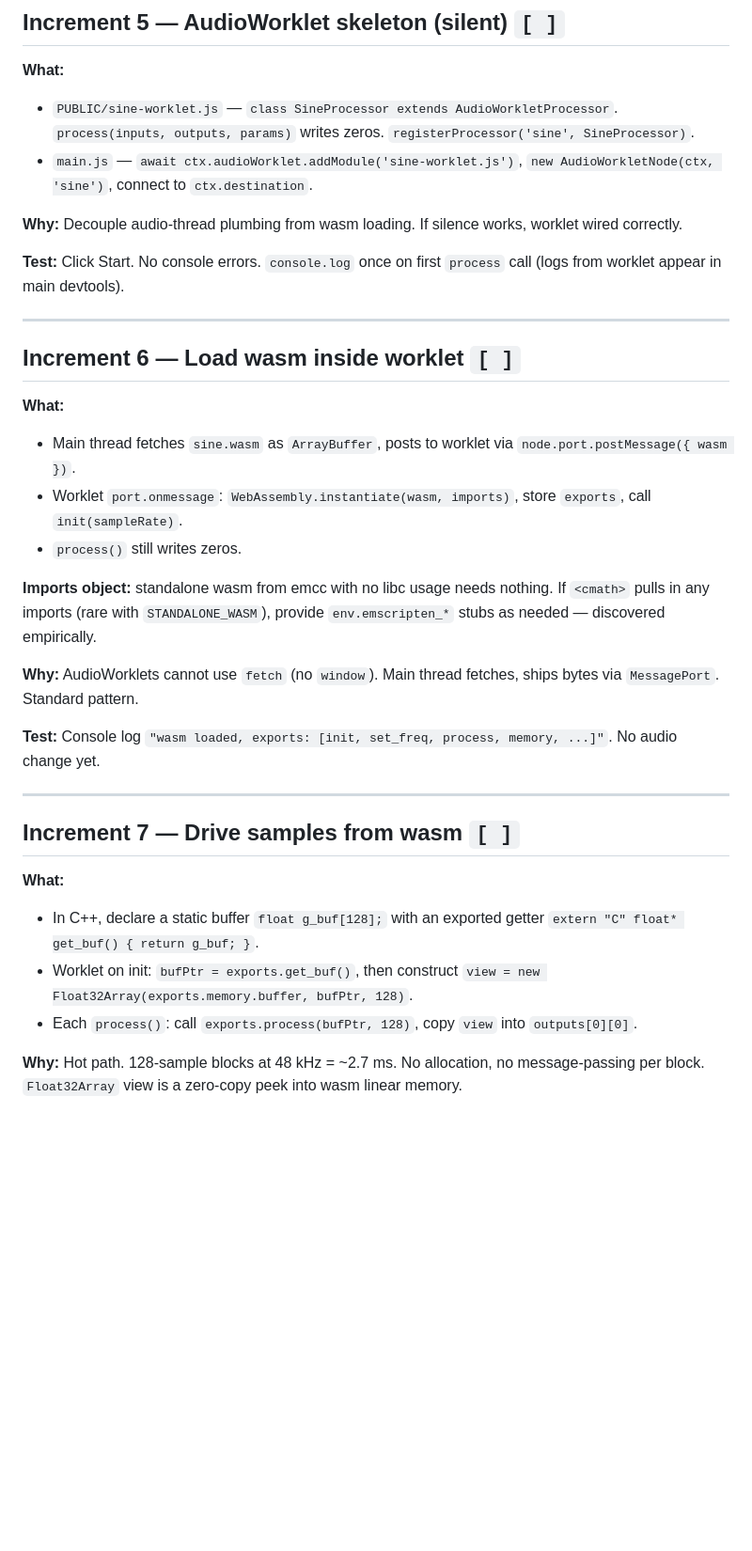
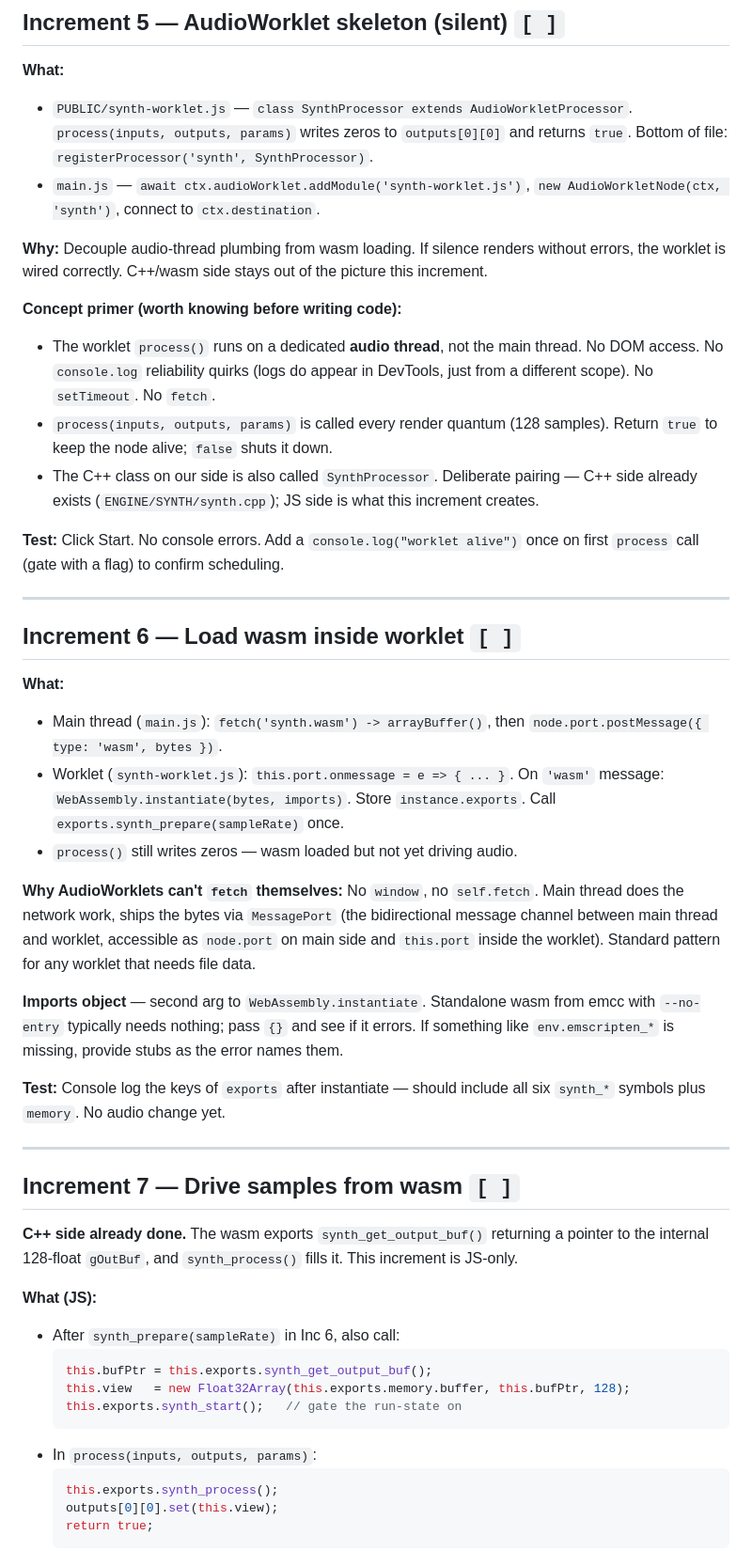
Before and after one commit to recluse-audio/WEB_SYNTH, a Markdown page: .claude/plan.md, the part around one of its changes. Shown at 94% size. GitHub-like rendering; blank space fills up the shorter version.

Commit message:
update plan

````diff
--- a/.claude/plan.md
+++ b/.claude/plan.md
@@ -174,36 +154,50 @@ emcc sine.cpp -O3 \
 ## Increment 5 — AudioWorklet skeleton (silent)  `[ ]`
 
 **What:**
-- `PUBLIC/sine-worklet.js` — `class SineProcessor extends AudioWorkletProcessor`. `process(inputs, outputs, params)` writes zeros. `registerProcessor('sine', SineProcessor)`.
-- `main.js` — `await ctx.audioWorklet.addModule('sine-worklet.js')`, `new AudioWorkletNode(ctx, 'sine')`, connect to `ctx.destination`.
+- `PUBLIC/synth-worklet.js` — `class SynthProcessor extends AudioWorkletProcessor`. `process(inputs, outputs, params)` writes zeros to `outputs[0][0]` and returns `true`. Bottom of file: `registerProcessor('synth', SynthProcessor)`.
+- `main.js` — `await ctx.audioWorklet.addModule('synth-worklet.js')`, `new AudioWorkletNode(ctx, 'synth')`, connect to `ctx.destination`.
 
-**Why:** Decouple audio-thread plumbing from wasm loading. If silence works, worklet wired correctly.
+**Why:** Decouple audio-thread plumbing from wasm loading. If silence renders without errors, the worklet is wired correctly. C++/wasm side stays out of the picture this increment.
 
-**Test:** Click Start. No console errors. `console.log` once on first `process` call (logs from worklet appear in main devtools).
+**Concept primer (worth knowing before writing code):**
+- The worklet `process()` runs on a dedicated **audio thread**, not the main thread. No DOM access. No `console.log` reliability quirks (logs do appear in DevTools, just from a different scope). No `setTimeout`. No `fetch`.
+- `process(inputs, outputs, params)` is called every render quantum (128 samples). Return `true` to keep the node alive; `false` shuts it down.
+- The C++ class on our side is also called `SynthProcessor`. Deliberate pairing — C++ side already exists (`ENGINE/SYNTH/synth.cpp`); JS side is what this increment creates.
+
+**Test:** Click Start. No console errors. Add a `console.log("worklet alive")` once on first `process` call (gate with a flag) to confirm scheduling.
 
 ---
 
 ## Increment 6 — Load wasm inside worklet  `[ ]`
 
 **What:**
-- Main thread fetches `sine.wasm` as `ArrayBuffer`, posts to worklet via `node.port.postMessage({ wasm })`.
-- Worklet `port.onmessage`: `WebAssembly.instantiate(wasm, imports)`, store `exports`, call `init(sampleRate)`.
-- `process()` still writes zeros.
+- Main thread (`main.js`): `fetch('synth.wasm') -> arrayBuffer()`, then `node.port.postMessage({ type: 'wasm', bytes })`.
+- Worklet (`synth-worklet.js`): `this.port.onmessage = e => { ... }`. On `'wasm'` message: `WebAssembly.instantiate(bytes, imports)`. Store `instance.exports`. Call `exports.synth_prepare(sampleRate)` once.
+- `process()` still writes zeros — wasm loaded but not yet driving audio.
 
-**Imports object:** standalone wasm from emcc with no libc usage needs nothing. If `<cmath>` pulls in any imports (rare with `STANDALONE_WASM`), provide `env.emscripten_*` stubs as needed — discovered empirically.
+**Why AudioWorklets can't `fetch` themselves:** No `window`, no `self.fetch`. Main thread does the network work, ships the bytes via `MessagePort` (the bidirectional message channel between main thread and worklet, accessible as `node.port` on main side and `this.port` inside the worklet). Standard pattern for any worklet that needs file data.
 
-**Why:** AudioWorklets cannot use `fetch` (no `window`). Main thread fetches, ships bytes via `MessagePort`. Standard pattern.
+**Imports object** — second arg to `WebAssembly.instantiate`. Standalone wasm from emcc with `--no-entry` typically needs nothing; pass `{}` and see if it errors. If something like `env.emscripten_*` is missing, provide stubs as the error names them.
 
-**Test:** Console log `"wasm loaded, exports: [init, set_freq, process, memory, ...]"`. No audio change yet.
+**Test:** Console log the keys of `exports` after instantiate — should include all six `synth_*` symbols plus `memory`. No audio change yet.
 
 ---
 
 ## Increment 7 — Drive samples from wasm  `[ ]`
 
-**What:**
-- In C++, declare a static buffer `float g_buf[128];` with an exported getter `extern "C" float* get_buf() { return g_buf; }`.
-- Worklet on init: `bufPtr = exports.get_buf()`, then construct `view = new Float32Array(exports.memory.buffer, bufPtr, 128)`.
-- Each `process()`: call `exports.process(bufPtr, 128)`, copy `view` into `outputs[0][0]`.
+**C++ side already done.** The wasm exports `synth_get_output_buf()` returning a pointer to the internal 128-float `gOutBuf`, and `synth_process()` fills it. This increment is JS-only.
 
-**Why:** Hot path. 128-sample blocks at 48 kHz = ~2.7 ms. No allocation, no message-passing per block. `Float32Array` view is a zero-copy peek into wasm linear memory.
+**What (JS):**
+- After `synth_prepare(sampleRate)` in Inc 6, also call:
+  ```js
+  this.bufPtr = this.exports.synth_get_output_buf();
+  this.view   = new Float32Array(this.exports.memory.buffer, this.bufPtr, 128);
+  this.exports.synth_start();   // gate the run-state on
+  ```
+- In `process(inputs, outputs, params)`:
+  ```js
+  this.exports.synth_process();
+  outputs[0][0].set(this.view);
+  return true;
+  ```
 
````
Also changed, not shown: other parts of .claude/plan.md (+29 -45 lines).
